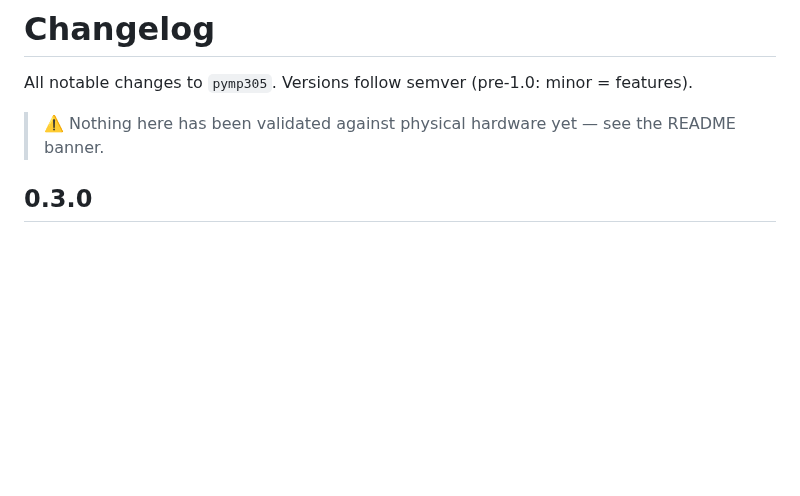
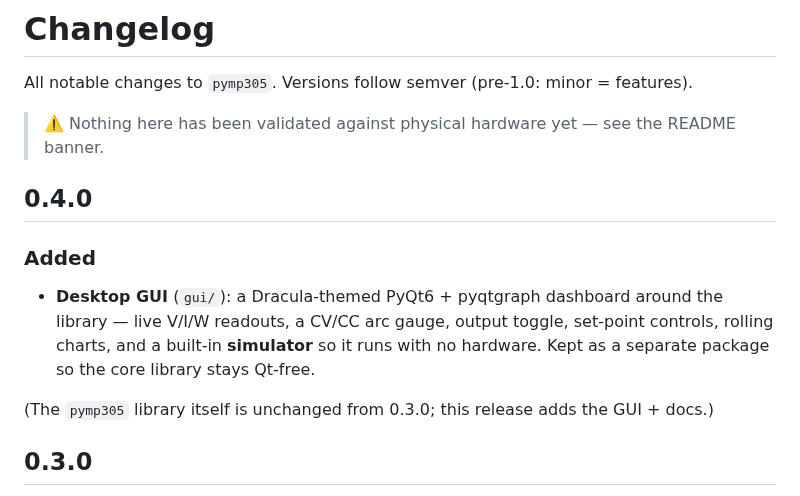
Before and after one commit to nemanjan00/pymp305, a Markdown page: CHANGELOG.md, the part around the change. Rendered like a GitHub page; blank space fills up the shorter version.

```diff
--- a/CHANGELOG.md
+++ b/CHANGELOG.md
@@ -3,6 +3,16 @@
 All notable changes to `pymp305`. Versions follow semver (pre-1.0: minor = features).
 
 > ⚠️ Nothing here has been validated against physical hardware yet — see the README banner.
+
+## 0.4.0
+
+### Added
+- **Desktop GUI** (`gui/`): a Dracula-themed PyQt6 + pyqtgraph dashboard around the library —
+  live V/I/W readouts, a CV/CC arc gauge, output toggle, set-point controls, rolling charts,
+  and a built-in **simulator** so it runs with no hardware. Kept as a separate package so the
+  core library stays Qt-free.
+
+(The `pymp305` library itself is unchanged from 0.3.0; this release adds the GUI + docs.)
 
 ## 0.3.0
 
```
Also changed, not shown: README.md (+13 -0 lines), gui/README.md (added, +40 -0 lines), python/README.md (+2 -0 lines), gui/screenshot.png (added), 9 other files.
